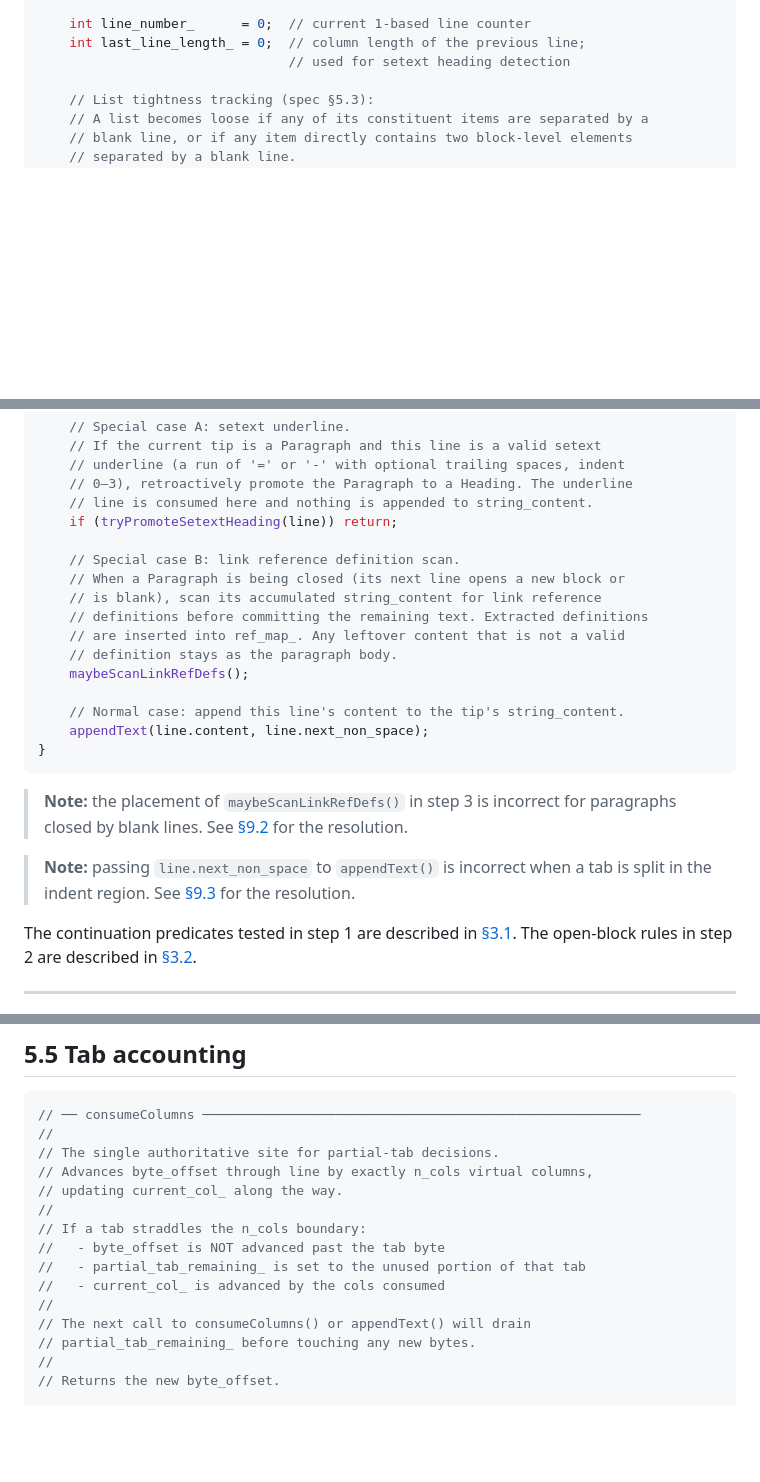
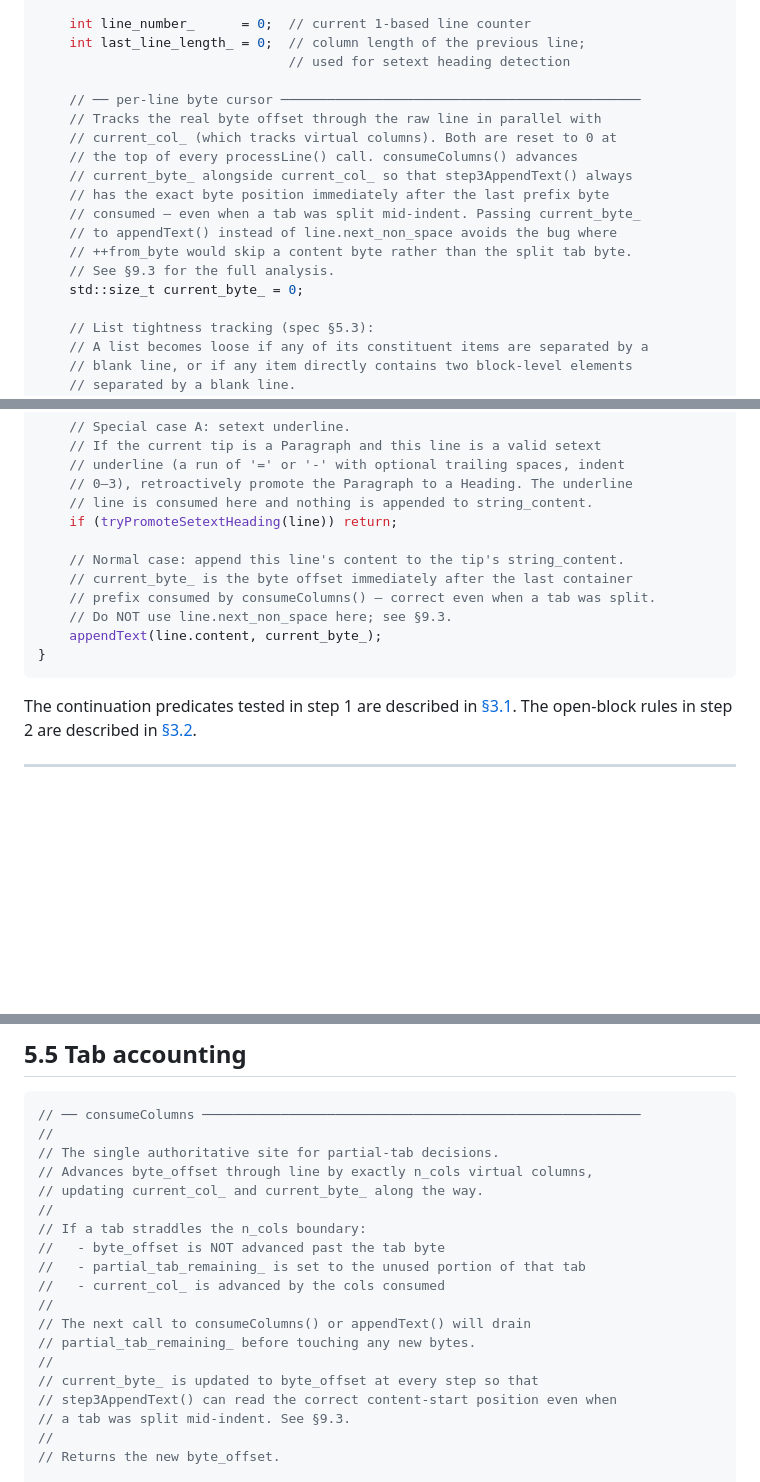
Before and after one commit to Cecco1509/markdown_parser, a Markdown page: docs/05_spine_handler.md, 3 parts joined by grey strips. Rendered like a GitHub page; blank space fills up the shorter version.

````diff
--- a/docs/05_spine_handler.md
+++ b/docs/05_spine_handler.md
@@ -57,6 +57,18 @@ private:
     int line_number_      = 0;  // current 1-based line counter
     int last_line_length_ = 0;  // column length of the previous line;
                                 // used for setext heading detection
+
+    // ── per-line byte cursor ──────────────────────────────────────────────
+    // Tracks the real byte offset through the raw line in parallel with
+    // current_col_ (which tracks virtual columns). Both are reset to 0 at
+    // the top of every processLine() call. consumeColumns() advances
+    // current_byte_ alongside current_col_ so that step3AppendText() always
+    // has the exact byte position immediately after the last prefix byte
+    // consumed — even when a tab was split mid-indent. Passing current_byte_
+    // to appendText() instead of line.next_non_space avoids the bug where
+    // ++from_byte would skip a content byte rather than the split tab byte.
+    // See §9.3 for the full analysis.
+    std::size_t current_byte_ = 0;
 
     // List tightness tracking (spec §5.3):
     // A list becomes loose if any of its constituent items are separated by a
@@ -212,22 +225,13 @@ void SpineHandler::step3AppendText(
     // line is consumed here and nothing is appended to string_content.
     if (tryPromoteSetextHeading(line)) return;
 
-    // Special case B: link reference definition scan.
-    // When a Paragraph is being closed (its next line opens a new block or
-    // is blank), scan its accumulated string_content for link reference
-    // definitions before committing the remaining text. Extracted definitions
-    // are inserted into ref_map_. Any leftover content that is not a valid
-    // definition stays as the paragraph body.
-    maybeScanLinkRefDefs();
-
     // Normal case: append this line's content to the tip's string_content.
-    appendText(line.content, line.next_non_space);
+    // current_byte_ is the byte offset immediately after the last container
+    // prefix consumed by consumeColumns() — correct even when a tab was split.
+    // Do NOT use line.next_non_space here; see §9.3.
+    appendText(line.content, current_byte_);
 }
 ```
-
-> **Note:** the placement of `maybeScanLinkRefDefs()` in step 3 is incorrect for paragraphs closed by blank lines. See [§9.2](09_open_decisions.md#92-maybescanlinkRefdefs--when-to-scan) for the resolution.
-
-> **Note:** passing `line.next_non_space` to `appendText()` is incorrect when a tab is split in the indent region. See [§9.3](09_open_decisions.md#93-appendtext-from_byte-when-a-tab-is-split) for the resolution.
 
 The continuation predicates tested in step 1 are described in [§3.1](03_continuation_rules.md#31-continuation-rules-per-block-type). The open-block rules in step 2 are described in [§3.2](03_continuation_rules.md#32-open-block-rules--step-2-triggers).
 
@@ -380,7 +385,7 @@ Ownership model: `spine_` holds `unique_ptr<BlockNode>` for every open block. `c
 //
 // The single authoritative site for partial-tab decisions.
 // Advances byte_offset through line by exactly n_cols virtual columns,
-// updating current_col_ along the way.
+// updating current_col_ and current_byte_ along the way.
 //
 // If a tab straddles the n_cols boundary:
 //   - byte_offset is NOT advanced past the tab byte
@@ -389,6 +394,10 @@ Ownership model: `spine_` holds `unique_ptr<BlockNode>` for every open block. `c
 //
 // The next call to consumeColumns() or appendText() will drain
 // partial_tab_remaining_ before touching any new bytes.
+//
+// current_byte_ is updated to byte_offset at every step so that
+// step3AppendText() can read the correct content-start position even when
+// a tab was split mid-indent. See §9.3.
 //
 // Returns the new byte_offset.
 
````
Also changed, not shown: other parts of docs/05_spine_handler.md (+5 -2 lines), docs/06_inline_parser.md (+32 -13 lines), docs/08_data_flow.md (+6 -2 lines).
